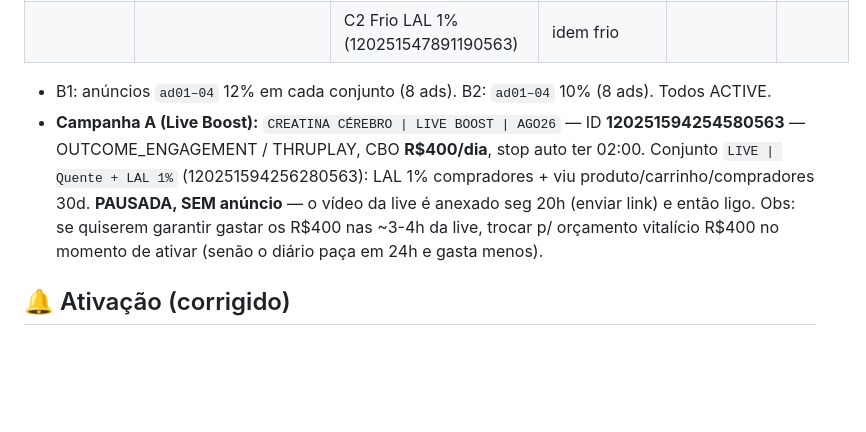
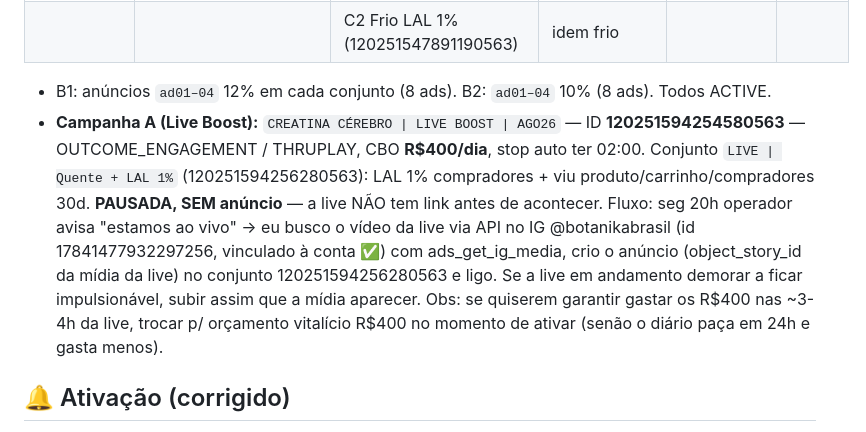
Before and after one commit to BotanikaHub/Botanika-Desing, a Markdown page: PLANO-CREATINA-CEREBRO.md, the part around the change. Rendered like a GitHub page; blank space fills up the shorter version.

Commit message:
docs: live boost - buscar video da live via API no IG botanikabrasil (sem link)
Co-Authored-By: Claude Opus 4.8 <noreply@anthropic.com>
Claude-Session: https://claude.ai/code/session_01UQT7C48P63586JeENUnSSx

```diff
--- a/PLANO-CREATINA-CEREBRO.md
+++ b/PLANO-CREATINA-CEREBRO.md
@@ -18,7 +18,7 @@ Criativos: 4 estáticos (`ad01–04`), versão 12% e versão 10% (a arte traz o
 | | | C2 Frio LAL 1% (120251547891190563) | idem frio | | |
 
 - B1: anúncios `ad01–04` 12% em cada conjunto (8 ads). B2: `ad01–04` 10% (8 ads). Todos ACTIVE.
-- **Campanha A (Live Boost):** `CREATINA CÉREBRO | LIVE BOOST | AGO26` — ID **120251594254580563** — OUTCOME_ENGAGEMENT / THRUPLAY, CBO **R$400/dia**, stop auto ter 02:00. Conjunto `LIVE | Quente + LAL 1%` (120251594256280563): LAL 1% compradores + viu produto/carrinho/compradores 30d. **PAUSADA, SEM anúncio** — o vídeo da live é anexado seg 20h (enviar link) e então ligo. Obs: se quiserem garantir gastar os R$400 nas ~3-4h da live, trocar p/ orçamento vitalício R$400 no momento de ativar (senão o diário paça em 24h e gasta menos).
+- **Campanha A (Live Boost):** `CREATINA CÉREBRO | LIVE BOOST | AGO26` — ID **120251594254580563** — OUTCOME_ENGAGEMENT / THRUPLAY, CBO **R$400/dia**, stop auto ter 02:00. Conjunto `LIVE | Quente + LAL 1%` (120251594256280563): LAL 1% compradores + viu produto/carrinho/compradores 30d. **PAUSADA, SEM anúncio** — a live NÃO tem link antes de acontecer. Fluxo: seg 20h operador avisa "estamos ao vivo" → eu busco o vídeo da live via API no IG @botanikabrasil (id 17841477932297256, vinculado à conta ✅) com ads_get_ig_media, crio o anúncio (object_story_id da mídia da live) no conjunto 120251594256280563 e ligo. Se a live em andamento demorar a ficar impulsionável, subir assim que a mídia aparecer. Obs: se quiserem garantir gastar os R$400 nas ~3-4h da live, trocar p/ orçamento vitalício R$400 no momento de ativar (senão o diário paça em 24h e gasta menos).
 
 ## 🔔 Ativação (corrigido)
 > ⚠️ O agendamento nativo do Meta (start_time na campanha) NÃO segurou — resetou o start pra "agora" ao ativar. Por isso: B1 = sinal manual; B2 = despertador do agente.
```
